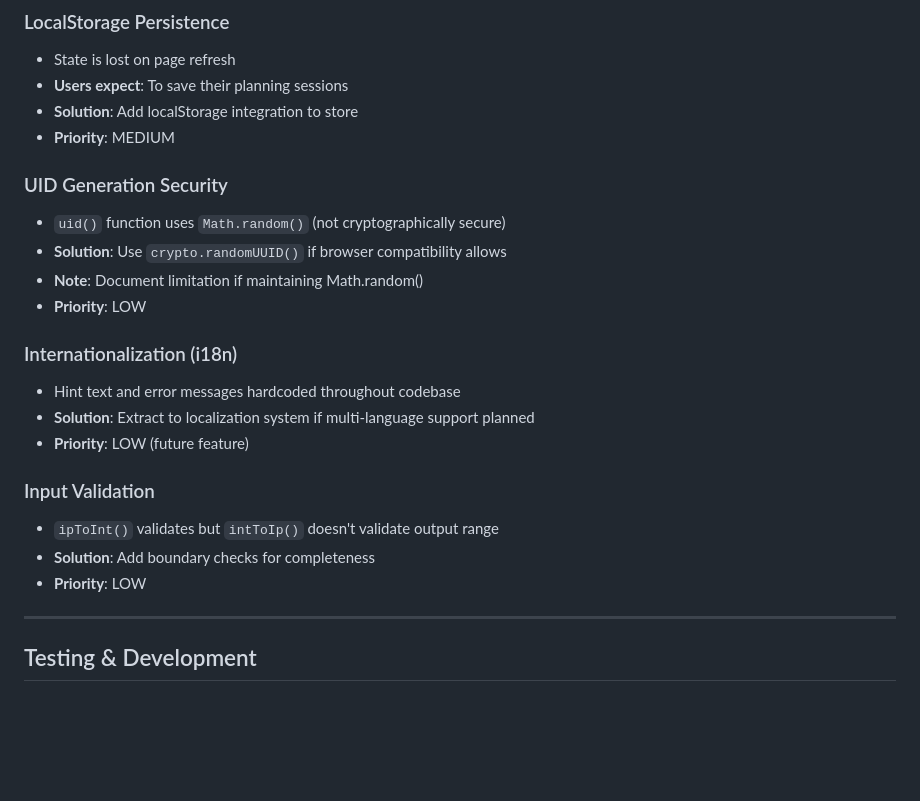
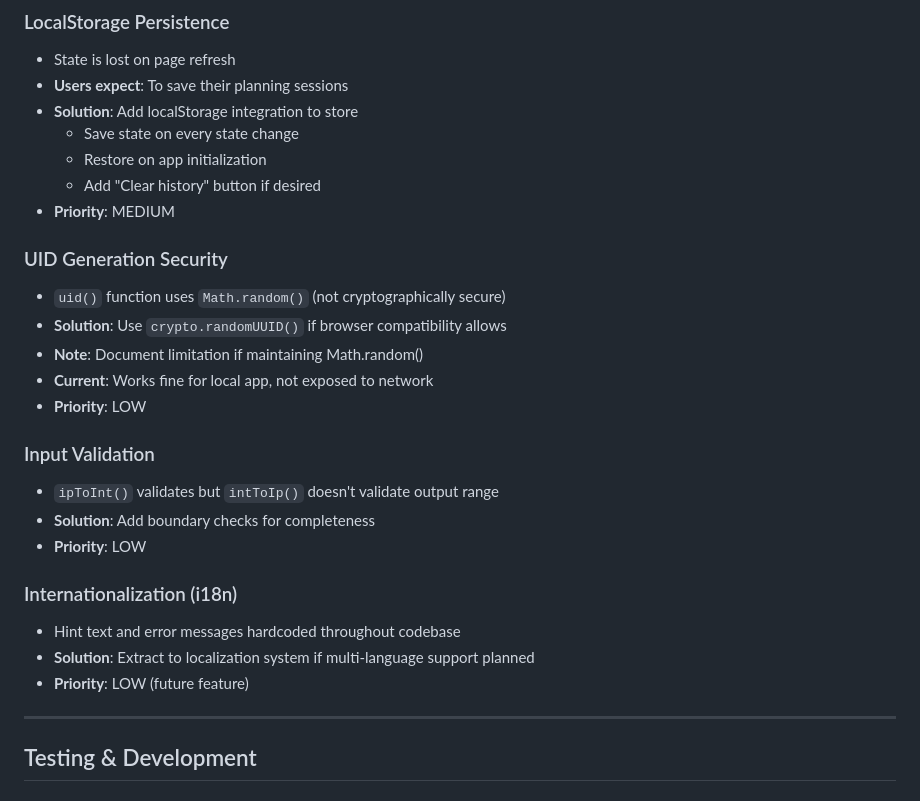
Before and after one commit to jbobbylopez/cidrplan, a Markdown page: TODO.md, the part around one of its changes. GitHub-like rendering; blank space fills up the shorter version.

```diff
--- a/TODO.md
+++ b/TODO.md
@@ -124,23 +101,27 @@
 - State is lost on page refresh
 - **Users expect**: To save their planning sessions
 - **Solution**: Add localStorage integration to store
+  - Save state on every state change
+  - Restore on app initialization
+  - Add "Clear history" button if desired
 - **Priority**: MEDIUM
 
 ### UID Generation Security
 - `uid()` function uses `Math.random()` (not cryptographically secure)
 - **Solution**: Use `crypto.randomUUID()` if browser compatibility allows
 - **Note**: Document limitation if maintaining Math.random()
+- **Current**: Works fine for local app, not exposed to network
+- **Priority**: LOW
+
+### Input Validation
+- `ipToInt()` validates but `intToIp()` doesn't validate output range
+- **Solution**: Add boundary checks for completeness
 - **Priority**: LOW
 
 ### Internationalization (i18n)
 - Hint text and error messages hardcoded throughout codebase
 - **Solution**: Extract to localization system if multi-language support planned
 - **Priority**: LOW (future feature)
-
-### Input Validation
-- `ipToInt()` validates but `intToIp()` doesn't validate output range
-- **Solution**: Add boundary checks for completeness
-- **Priority**: LOW
 
 ---
 
```
Also changed, not shown: other parts of TODO.md (+73 -96 lines).
